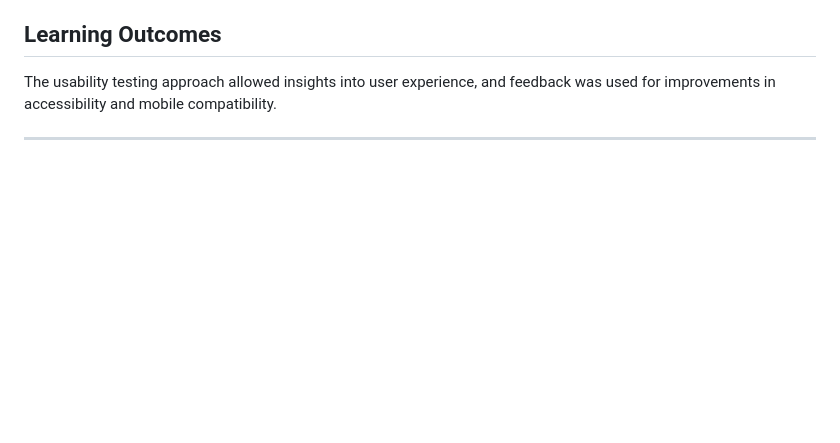
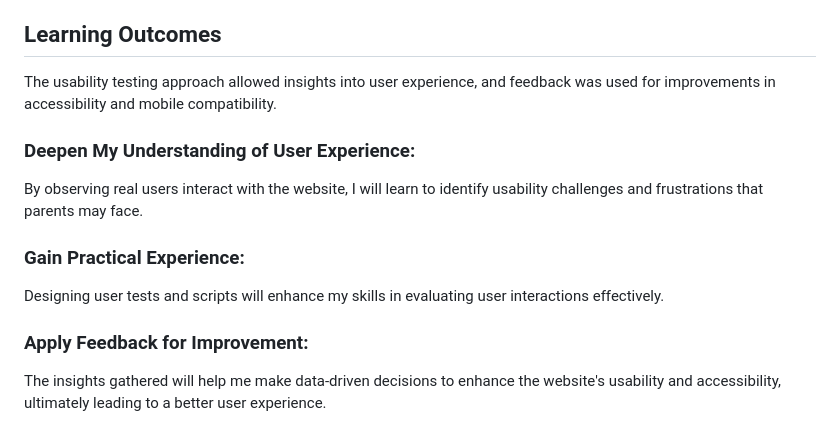
Before and after one commit to mrsaif888/vvdc, a Markdown page: developer documentation.md, the part around the change. GitHub-like rendering; blank space fills up the shorter version.

```diff
--- a/developer documentation.md
+++ b/developer documentation.md
@@ -113,5 +113,9 @@ The **Valley View Daycare Website** provides parents with detailed information a
 
 ## Learning Outcomes
 The usability testing approach allowed insights into user experience, and feedback was used for improvements in accessibility and mobile compatibility.
-
----
+### Deepen My Understanding of User Experience:
+By observing real users interact with the website, I will learn to identify usability challenges and frustrations that parents may face.
+### Gain Practical Experience:
+Designing user tests and scripts will enhance my skills in evaluating user interactions effectively.
+### Apply Feedback for Improvement:
+The insights gathered will help me make data-driven decisions to enhance the website's usability and accessibility, ultimately leading to a better user experience.
```
